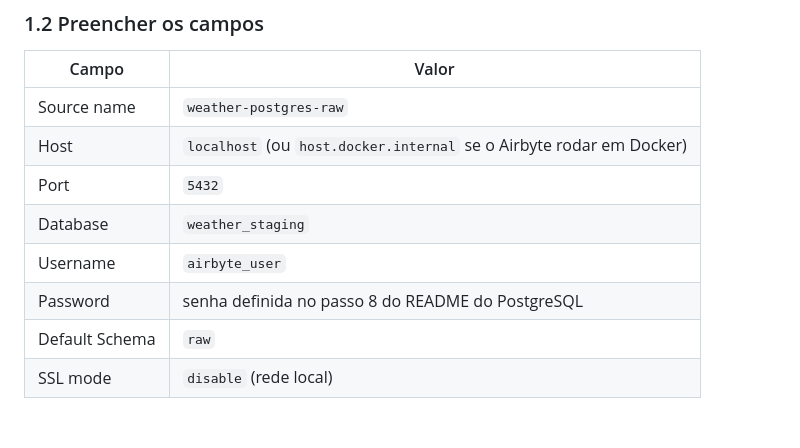
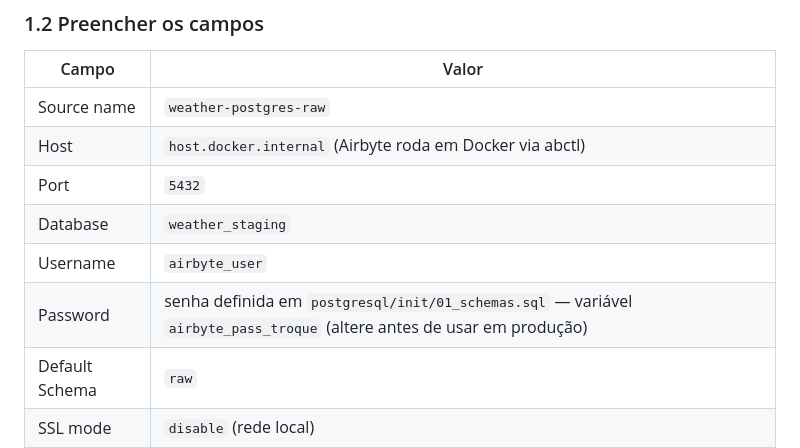
Before and after one commit to jeysel/Engenharia-Dados, a Markdown page: Weather-Analytics/airbyte/README.md, the part around the change. Rendered like a GitHub page.

```diff
--- a/Weather-Analytics/airbyte/README.md
+++ b/Weather-Analytics/airbyte/README.md
@@ -30,11 +30,11 @@ Busque e selecione: **PostgreSQL**
 | Campo | Valor |
 |-------|-------|
 | Source name | `weather-postgres-raw` |
-| Host | `localhost` (ou `host.docker.internal` se o Airbyte rodar em Docker) |
+| Host | `host.docker.internal` (Airbyte roda em Docker via abctl) |
 | Port | `5432` |
 | Database | `weather_staging` |
 | Username | `airbyte_user` |
-| Password | senha definida no passo 8 do README do PostgreSQL |
+| Password | senha definida em `postgresql/init/01_schemas.sql` — variável `airbyte_pass_troque` (altere antes de usar em produção) |
 | Default Schema | `raw` |
 | SSL mode | `disable` (rede local) |
 
```
Also changed, not shown: Weather-Analytics/README.md (+1 -1 lines), Weather-Analytics/postgresql/README.md (+5 -0 lines).
